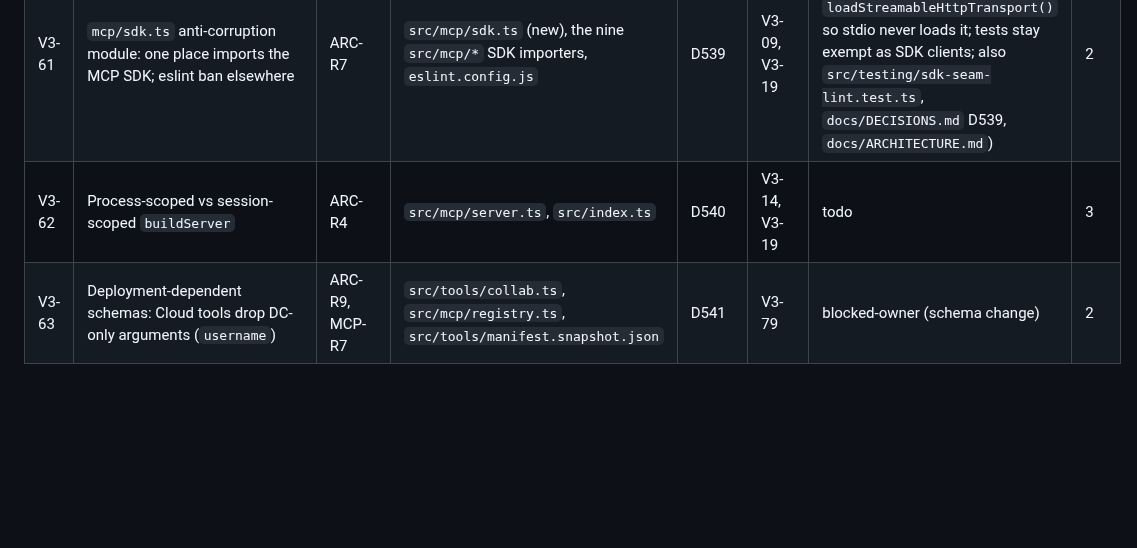
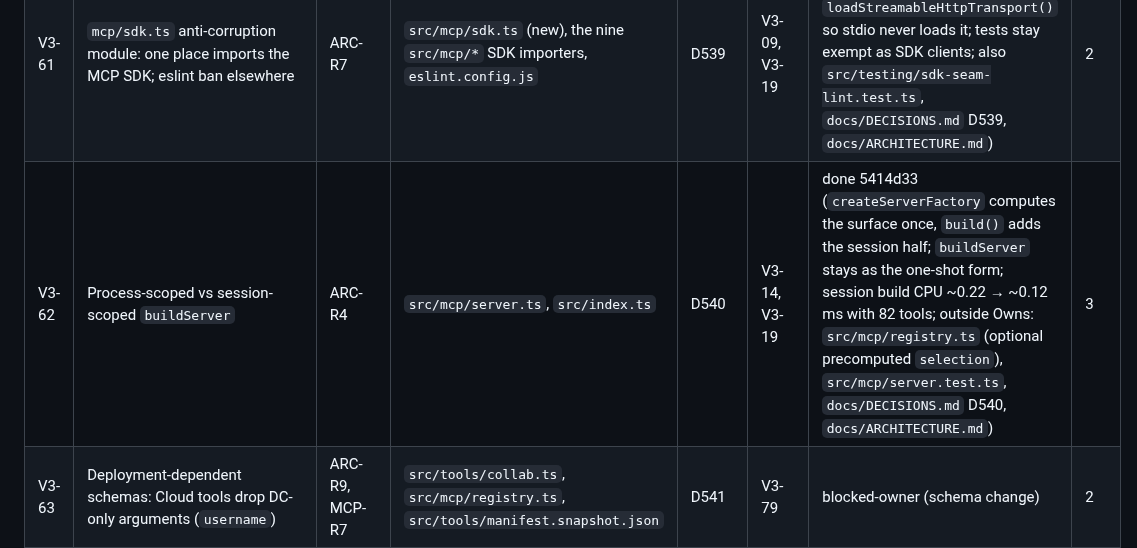
Before and after one commit to IvanBBaev/jira-mcp, a Markdown page: docs/ROADMAP.md, the part around the change. GitHub-like rendering; blank space fills up the shorter version.

Commit message:
V3-62: Mark done in the roadmap

```diff
--- a/docs/ROADMAP.md
+++ b/docs/ROADMAP.md
@@ -430,7 +430,7 @@ takes a number outside its row.
 | V3-59 | Lint and compiler strictness: `switch-exhaustiveness-check`, `assertNever`, `consistent-type-imports`, a `strictTypeChecked` trial, `exactOptionalPropertyTypes`, `verbatimModuleSyntax`; narrow the zod re-export and fix the stale quarantine message (D9 note). **Solo**: wide diff | TSN-R7, TSN-R10, TSN-R11 | `eslint.config.js`, `tsconfig.json`, `src/mcp/define.ts`, affected sites | D537 | V3-10, V3-11, V3-12, V3-13 | todo | 6 |
 | V3-60 | The port owns DTO types and `api.limits`; tools stop importing Cloud types from `api`; enforced by the port-boundary test | ARC-R6 | `src/api/port.ts`, `src/tools/*` (imports), `src/tools/port-boundary.test.ts` | D538 | V3-12 | done 015bc35 (also touched `src/api/datacenter.ts` (DC shares `CLOUD_LIMITS`), `src/api/port.test.ts`, `src/tools/datacenter.test.ts`, `docs/DECISIONS.md` D538, `docs/ARCHITECTURE.md` api/port.ts; schema bounds and description text stay static per V3-63) | 3 |
 | V3-61 | `mcp/sdk.ts` anti-corruption module: one place imports the MCP SDK; eslint ban elsewhere | ARC-R7 | `src/mcp/sdk.ts` (new), the nine `src/mcp/*` SDK importers, `eslint.config.js` | D539 | V3-09, V3-19 | done a042861 (the HTTP transport class is loaded lazily through `loadStreamableHttpTransport()` so stdio never loads it; tests stay exempt as SDK clients; also `src/testing/sdk-seam-lint.test.ts`, `docs/DECISIONS.md` D539, `docs/ARCHITECTURE.md`) | 2 |
-| V3-62 | Process-scoped vs session-scoped `buildServer` | ARC-R4 | `src/mcp/server.ts`, `src/index.ts` | D540 | V3-14, V3-19 | todo | 3 |
+| V3-62 | Process-scoped vs session-scoped `buildServer` | ARC-R4 | `src/mcp/server.ts`, `src/index.ts` | D540 | V3-14, V3-19 | done 5414d33 (`createServerFactory` computes the surface once, `build()` adds the session half; `buildServer` stays as the one-shot form; session build CPU ~0.22 → ~0.12 ms with 82 tools; outside Owns: `src/mcp/registry.ts` (optional precomputed `selection`), `src/mcp/server.test.ts`, `docs/DECISIONS.md` D540, `docs/ARCHITECTURE.md`) | 3 |
 | V3-63 | Deployment-dependent schemas: Cloud tools drop DC-only arguments (`username`) | ARC-R9, MCP-R7 | `src/tools/collab.ts`, `src/mcp/registry.ts`, `src/tools/manifest.snapshot.json` | D541 | V3-79 | blocked-owner (schema change) | 2 |
 
 ### Agent-DX lane (P1/P2)
```
